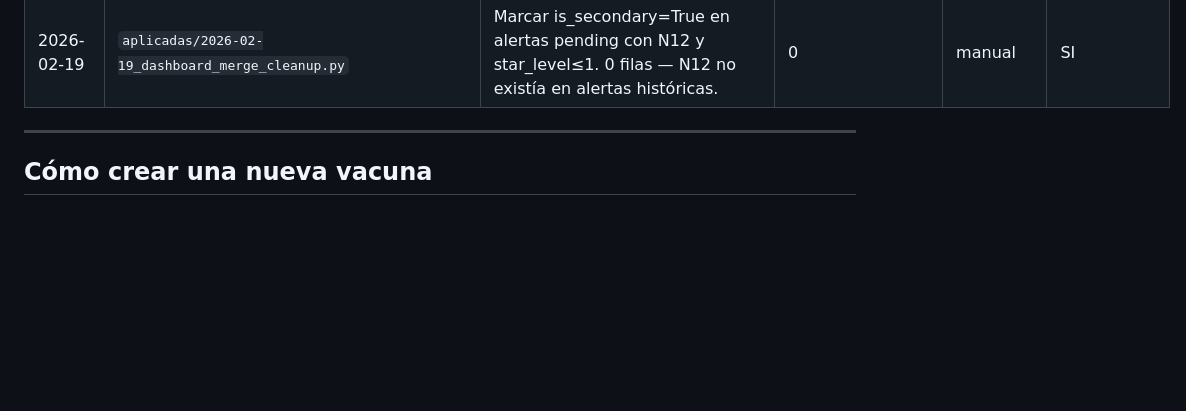
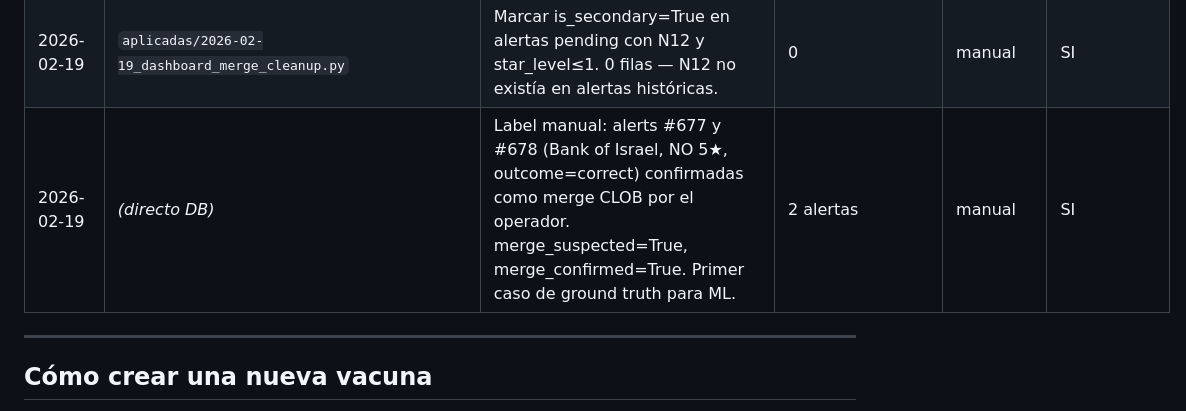
Before and after one commit to sentinelalphax0a-tech/SA, a Markdown page: vacunas/README.md, the part around the change. Rendered like a GitHub page; blank space fills up the shorter version.

Commit message:
chore: label alerts 677/678 as merge_confirmed (manual ground truth)
Alerts 677 and 678 (Bank of Israel Interest Rate, NO 5★, outcome=correct)
confirmed by operator as CLOB merges: wallets 0xda16 and 0xbd70 each
bought YES and NO individually, then burned pairs via CTF layer.

  merge_suspected=True, merge_confirmed=True on both alerts.

First historical ground truth examples for N12 ML label.

Co-Authored-By: Claude Sonnet 4.6 <noreply@anthropic.com>

```diff
--- a/vacunas/README.md
+++ b/vacunas/README.md
@@ -37,6 +37,7 @@ Un script Python que corrige datos en Supabase como consecuencia de un bug en el
 | 2026-02-19 | `aplicadas/2026-02-19_delete_historical_noise_alerts.py` | Eliminar alertas 340/580/631/649: daño histórico de persistencia irrecuperable (score_raw vs computed delta 14-216 pts) — ruido para ML | 17 filas (4 alerts + 9 wallet_positions + 4 alert_tracking) | manual | NO |
 | 2026-02-19 | `aplicadas/2026-02-19_retroactive_merge_detection.py` | Detección retroactiva de merges CLOB (wallet compró YES y NO del mismo mercado). LIMITACIÓN: sin tabla de trades raw solo detecta casos con trades de dirección mixta en alerts.wallets (resultado esperado: 0 filas). El filtro N12 cubre casos futuros en tiempo real. | 0 (N12 no existía antes de este commit) | manual | SI |
 | 2026-02-19 | `aplicadas/2026-02-19_dashboard_merge_cleanup.py` | Marcar is_secondary=True en alertas pending con N12 y star_level≤1. 0 filas — N12 no existía en alertas históricas. | 0 | manual | SI |
+| 2026-02-19 | *(directo DB)* | Label manual: alerts #677 y #678 (Bank of Israel, NO 5★, outcome=correct) confirmadas como merge CLOB por el operador. merge_suspected=True, merge_confirmed=True. Primer caso de ground truth para ML. | 2 alertas | manual | SI |
 
 ---
 
```
